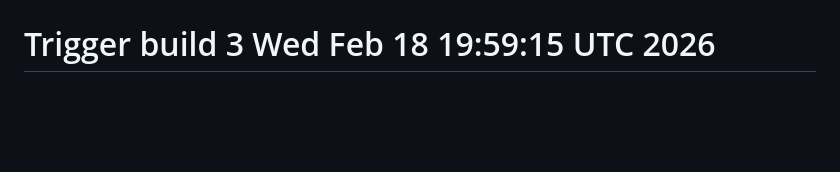
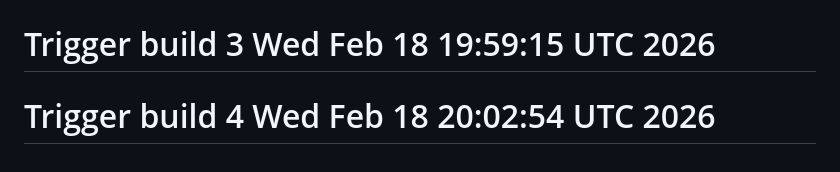
Before and after one commit to michaeldigiacomi/domain-expiry-tracker, a Markdown page: README.md, the part around the change. Drawn GitHub-style; blank space fills up the shorter version.

Commit message:
Trigger build 4 - test emptyDir storage

```diff
--- a/README.md
+++ b/README.md
@@ -166,3 +166,4 @@ MIT
 # Trigger build Wed Feb 18 19:57:50 UTC 2026
 # Trigger build 2 Wed Feb 18 19:58:14 UTC 2026
 # Trigger build 3 Wed Feb 18 19:59:15 UTC 2026
+# Trigger build 4 Wed Feb 18 20:02:54 UTC 2026
```
